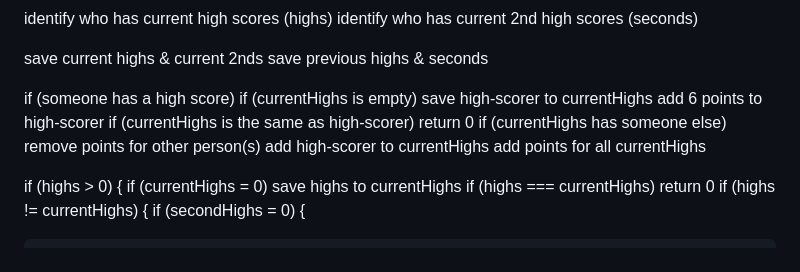
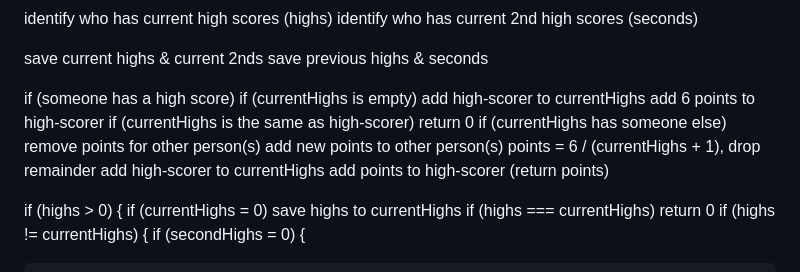
Before and after one commit to vishalicious213/sushi-go, a Markdown page: MAKI.md, the part around the change. Drawn GitHub-style.

```diff
--- a/MAKI.md
+++ b/MAKI.md
@@ -84,14 +84,16 @@ save previous highs & seconds
 
 if (someone has a high score)
     if (currentHighs is empty)
-        save high-scorer to currentHighs
+        add high-scorer to currentHighs
         add 6 points to high-scorer
     if (currentHighs is the same as high-scorer)
         return 0
     if (currentHighs has someone else)
         remove points for other person(s)
+            add new points to other person(s)
+            points = 6 / (currentHighs + 1), drop remainder
         add high-scorer to currentHighs
-        add points for all currentHighs
+            add points to high-scorer (return points)
 
 
 if (highs > 0) {
```
